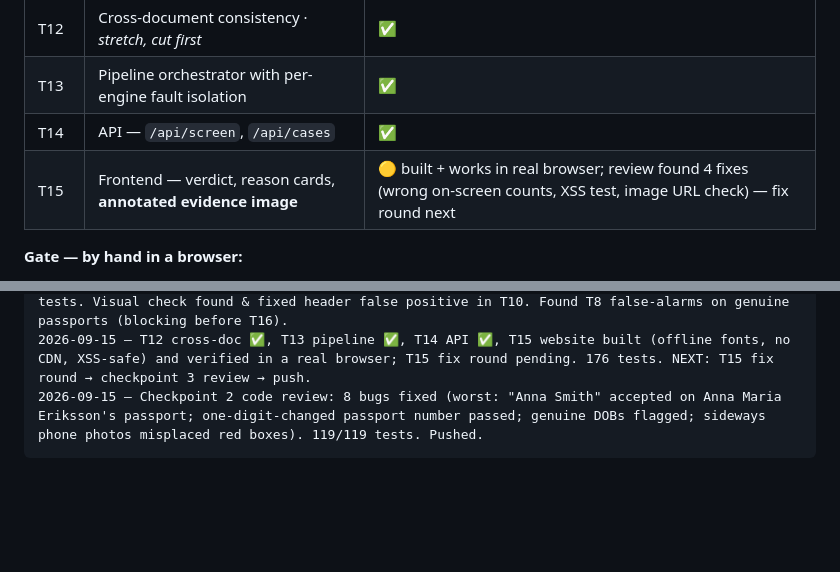
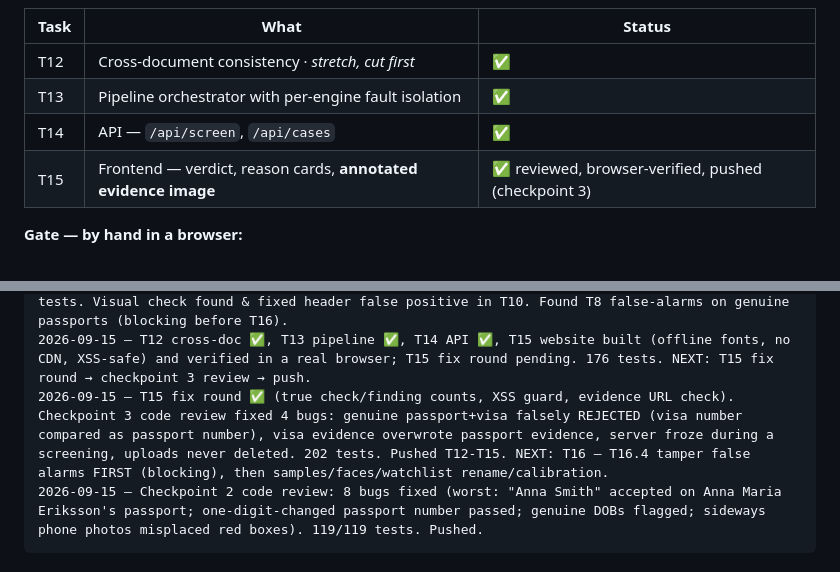
Before and after one commit to Mohammad2460/fake-identity-document-screening, a Markdown page: docs/PROGRESS.md, 2 parts joined by grey strips. Drawn GitHub-style; blank space fills up the shorter version.

Commit message:
docs: T15 and checkpoint 3 complete

````diff
--- a/docs/PROGRESS.md
+++ b/docs/PROGRESS.md
@@ -101,7 +101,7 @@ A judge uses it without you touching the keyboard.
 | T12 | Cross-document consistency · *stretch, cut first* | ✅ |
 | T13 | Pipeline orchestrator with per-engine fault isolation | ✅ |
 | T14 | API — `/api/screen`, `/api/cases` | ✅ |
-| T15 | Frontend — verdict, reason cards, **annotated evidence image** | 🟡 built + works in real browser; review found 4 fixes (wrong on-screen counts, XSS test, image URL check) — fix round next |
+| T15 | Frontend — verdict, reason cards, **annotated evidence image** | ✅ reviewed, browser-verified, pushed (checkpoint 3) |
 
 **Gate — by hand in a browser:**
 - [ ] Clean passport → green CLEAR
@@ -212,6 +212,7 @@ Append one line per completed task: `hh:mm — T<n> done — note`
 2026-09-15 — Added `docs/TEAM_GUIDE.md`: plain-language roles for teammates who don't use Claude.
 2026-09-15 — Session 2: T9 OCR ✅, T10 field-level forensics (red box) ✅, T11 face ✅. 103/103 tests. Visual check found & fixed header false positive in T10. Found T8 false-alarms on genuine passports (blocking before T16).
 2026-09-15 — T12 cross-doc ✅, T13 pipeline ✅, T14 API ✅, T15 website built (offline fonts, no CDN, XSS-safe) and verified in a real browser; T15 fix round pending. 176 tests. NEXT: T15 fix round → checkpoint 3 review → push.
+2026-09-15 — T15 fix round ✅ (true check/finding counts, XSS guard, evidence URL check). Checkpoint 3 code review fixed 4 bugs: genuine passport+visa falsely REJECTED (visa number compared as passport number), visa evidence overwrote passport evidence, server froze during a screening, uploads never deleted. 202 tests. Pushed T12-T15. NEXT: T16 — T16.4 tamper false alarms FIRST (blocking), then samples/faces/watchlist rename/calibration.
 2026-09-15 — Checkpoint 2 code review: 8 bugs fixed (worst: "Anna Smith" accepted on Anna Maria Eriksson's passport; one-digit-changed passport number passed; genuine DOBs flagged; sideways phone photos misplaced red boxes). 119/119 tests. Pushed.
 ```
 
````
